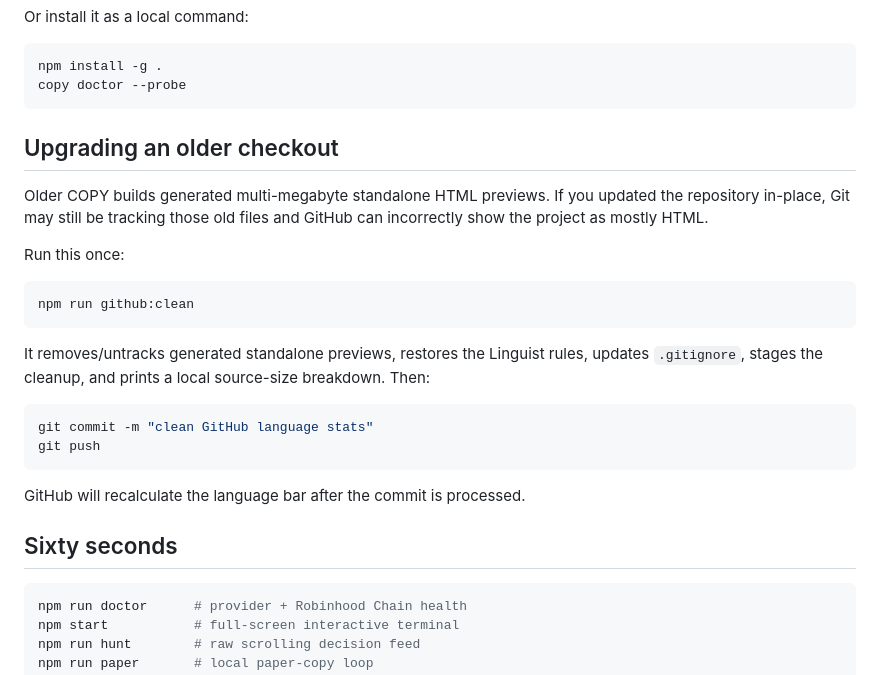
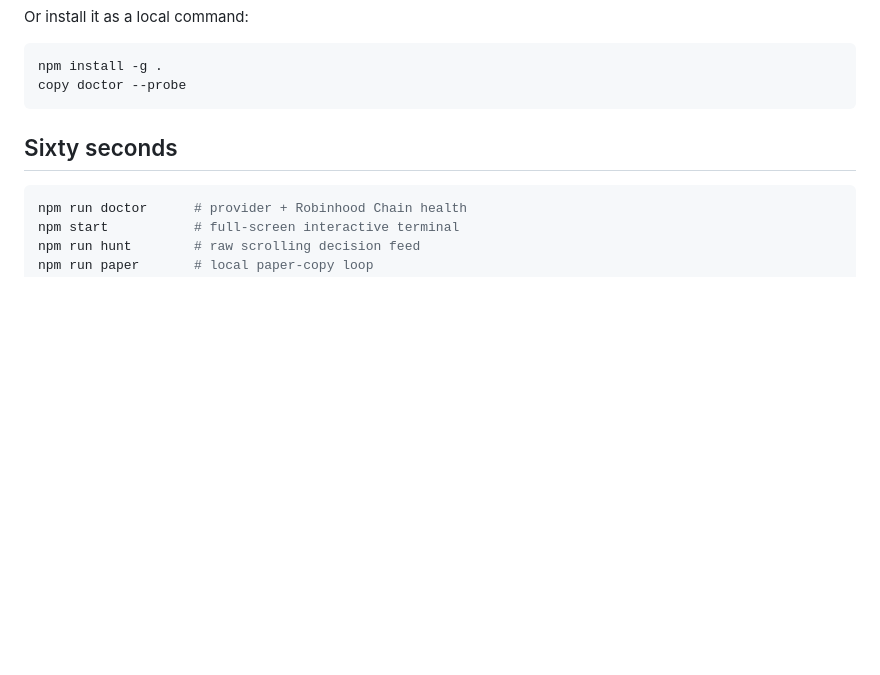
Before and after one commit to lunarresearcher/copy, a Markdown page: README.md, the part around the change. GitHub-like rendering; blank space fills up the shorter version.

Commit message:
Remove outdated upgrade instructions from README
Removed instructions for upgrading older checkout and cleaning GitHub language stats.

````diff
--- a/README.md
+++ b/README.md
@@ -89,25 +89,6 @@ Or install it as a local command:
 npm install -g .
 copy doctor --probe
 ```
-
-## Upgrading an older checkout
-
-Older COPY builds generated multi-megabyte standalone HTML previews. If you updated the repository in-place, Git may still be tracking those old files and GitHub can incorrectly show the project as mostly HTML.
-
-Run this once:
-
-```bash
-npm run github:clean
-```
-
-It removes/untracks generated standalone previews, restores the Linguist rules, updates `.gitignore`, stages the cleanup, and prints a local source-size breakdown. Then:
-
-```bash
-git commit -m "clean GitHub language stats"
-git push
-```
-
-GitHub will recalculate the language bar after the commit is processed.
 
 ## Sixty seconds
 
````
